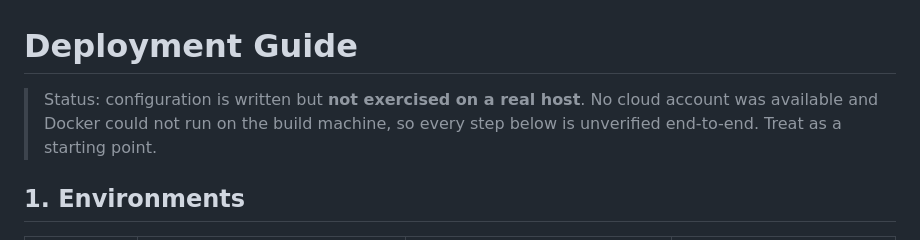
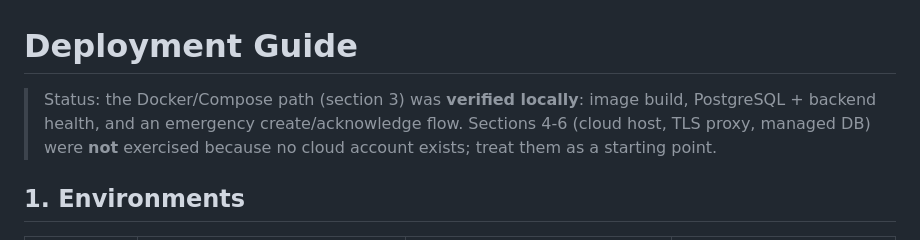
Before and after one commit to longsengchhun-crypto/ai-healthcare-emergency-platform, a Markdown page: docs/DEPLOYMENT_GUIDE.md, the part around the change. Drawn GitHub-style.

```diff
--- a/docs/DEPLOYMENT_GUIDE.md
+++ b/docs/DEPLOYMENT_GUIDE.md
@@ -1,7 +1,8 @@
 # Deployment Guide
 
-> Status: configuration is written but **not exercised on a real host**. No cloud account was available and Docker
-> could not run on the build machine, so every step below is unverified end-to-end. Treat as a starting point.
+> Status: the Docker/Compose path (section 3) was **verified locally**: image build, PostgreSQL + backend health,
+> and an emergency create/acknowledge flow. Sections 4-6 (cloud host, TLS proxy, managed DB) were **not** exercised
+> because no cloud account exists; treat them as a starting point.
 
 ## 1. Environments
 
```
Also changed, not shown: docs/KNOWN_ISSUES.md (+1 -1 lines), docs/TESTING_REPORT.md (+3 -2 lines).
